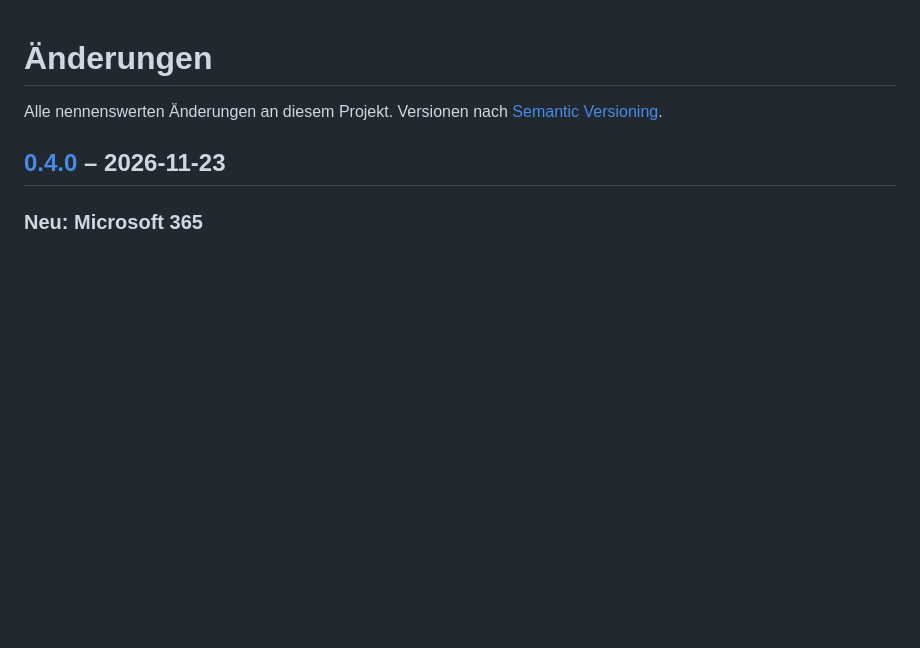
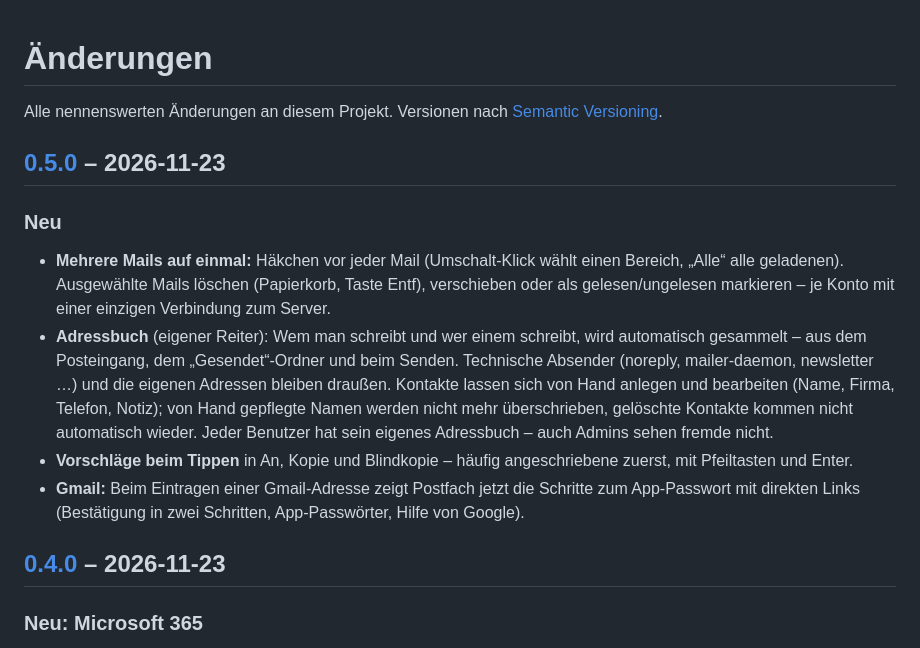
Before and after one commit to rinkelzz/postfach, a Markdown page: CHANGELOG.md, the part around one of its changes. GitHub-like rendering; blank space fills up the shorter version.

```diff
--- a/CHANGELOG.md
+++ b/CHANGELOG.md
@@ -1,6 +1,21 @@
 # Änderungen
 
 Alle nennenswerten Änderungen an diesem Projekt. Versionen nach [Semantic Versioning](https://semver.org/lang/de/).
+
+## [0.5.0] – 2026-11-23
+
+### Neu
+- **Mehrere Mails auf einmal:** Häkchen vor jeder Mail (Umschalt-Klick wählt einen Bereich, „Alle“ alle geladenen).
+  Ausgewählte Mails löschen (Papierkorb, Taste Entf), verschieben oder als gelesen/ungelesen markieren – je Konto mit
+  einer einzigen Verbindung zum Server.
+- **Adressbuch** (eigener Reiter): Wem man schreibt und wer einem schreibt, wird automatisch gesammelt – aus dem
+  Posteingang, dem „Gesendet“-Ordner und beim Senden. Technische Absender (noreply, mailer-daemon, newsletter …) und die
+  eigenen Adressen bleiben draußen. Kontakte lassen sich von Hand anlegen und bearbeiten (Name, Firma, Telefon, Notiz);
+  von Hand gepflegte Namen werden nicht mehr überschrieben, gelöschte Kontakte kommen nicht automatisch wieder.
+  Jeder Benutzer hat sein eigenes Adressbuch – auch Admins sehen fremde nicht.
+- **Vorschläge beim Tippen** in An, Kopie und Blindkopie – häufig angeschriebene zuerst, mit Pfeiltasten und Enter.
+- **Gmail:** Beim Eintragen einer Gmail-Adresse zeigt Postfach jetzt die Schritte zum App-Passwort mit direkten Links
+  (Bestätigung in zwei Schritten, App-Passwörter, Hilfe von Google).
 
 ## [0.4.0] – 2026-11-23
 
```
Also changed, not shown: other parts of CHANGELOG.md (+1 -0 lines), README.md (+20 -4 lines), SECURITY.md (+2 -0 lines), docs/screenshots/adressbuch.png (added), 16 other files.
